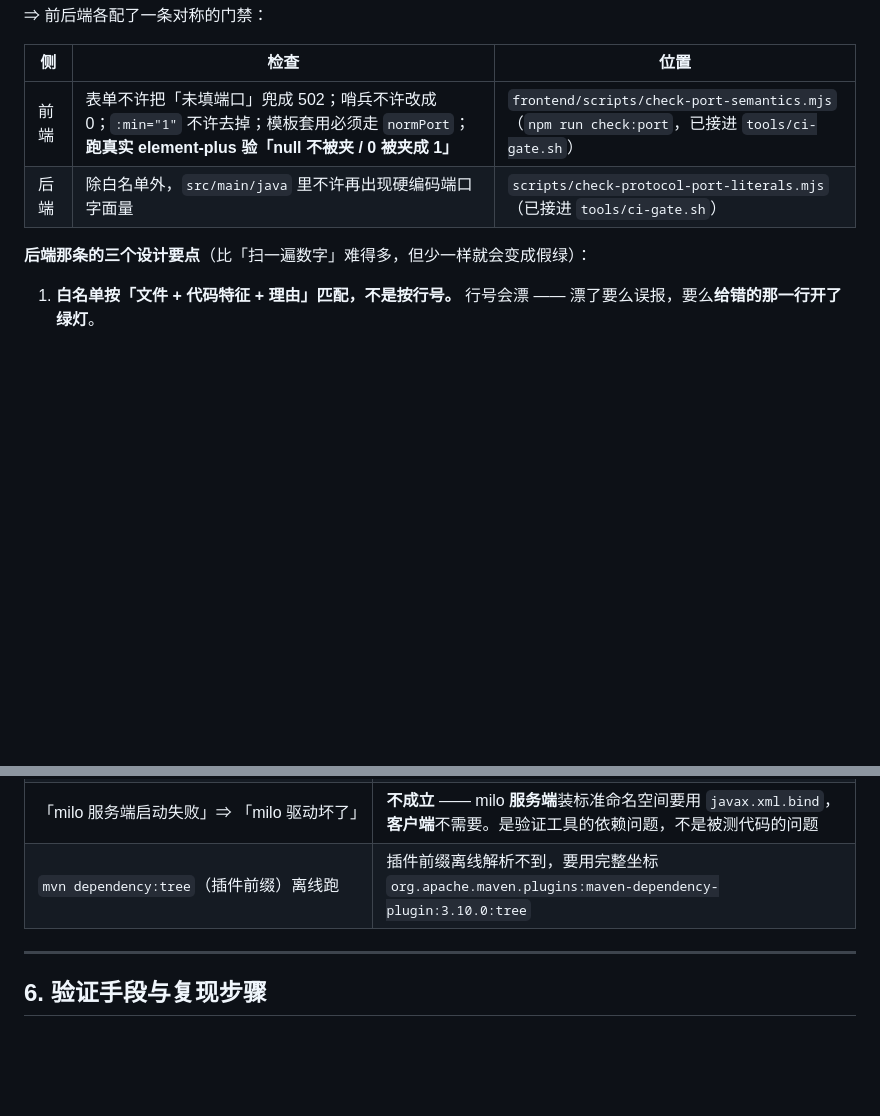
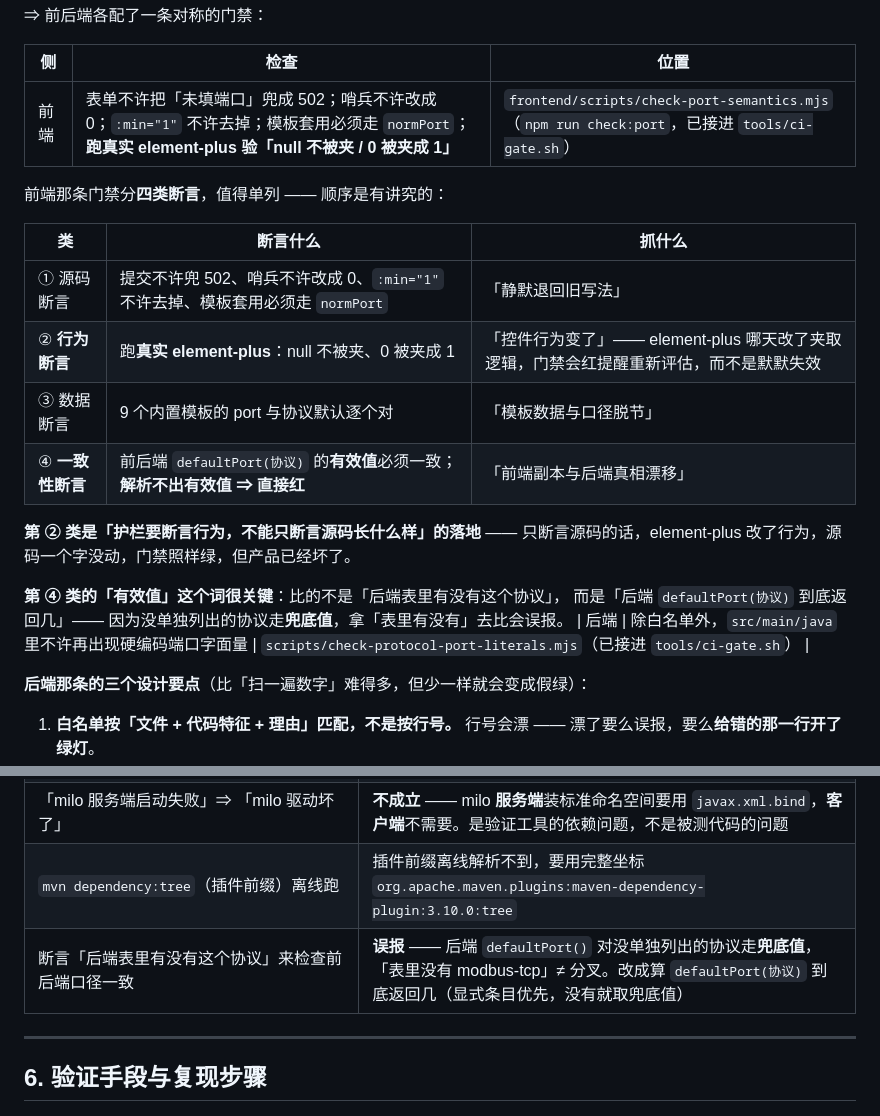
Before and after one commit to ZhuangRenyang/KnowFab-SIRP, a Markdown page: docs/evidence/OPC-UA-BOOT4.md, 2 parts joined by grey strips. Drawn GitHub-style; blank space fills up the shorter version.

Commit message:
docs(evidence): 补前端门禁的四类断言
前端那条端口语义门禁不只是一堆 if，把它的四类断言单列成表，因为顺序有讲究：

① 源码断言 —— 提交不许兜 502、哨兵不许改成 0、`:min="1"` 不许去掉、模板套用必须走 normPort
   抓「静默退回旧写法」
② 行为断言 —— 跑真实 element-plus：null 不被夹、0 被夹成 1
   抓「控件行为变了」。只断言源码的话，element-plus 改了行为、源码一个字没动，
   门禁照样绿，但产品已经坏了
③ 数据断言 —— 9 个内置模板的 port 与协议默认逐个对
④ 一致性断言 —— 前后端 defaultPort(协议) 的「有效值」必须一致；解析不出有效值直接红

第 ④ 类的「有效值」这个词很关键：比的不是「后端表里有没有这个协议」，
而是「后端 defaultPort(协议) 到底返回几」—— 没单独列出的协议走兜底值，
拿「表里有没有」去比会误报（前端第一版就是这么写的，误报了 modbus-tcp / modbus-rtu-tcp，
已改）。这个实例一并记进 §5.5。

纯文档，未改任何代码。

```diff
--- a/docs/evidence/OPC-UA-BOOT4.md
+++ b/docs/evidence/OPC-UA-BOOT4.md
@@ -305,6 +305,22 @@ onProto()（DeviceFormDialog.vue:247-250）
 | 侧 | 检查 | 位置 |
 |---|---|---|
 | 前端 | 表单不许把「未填端口」兜成 502；哨兵不许改成 0；`:min="1"` 不许去掉；模板套用必须走 `normPort`；**跑真实 element-plus 验「null 不被夹 / 0 被夹成 1」** | `frontend/scripts/check-port-semantics.mjs`（`npm run check:port`，已接进 `tools/ci-gate.sh`） |
+
+前端那条门禁分**四类断言**，值得单列 —— 顺序是有讲究的：
+
+| 类 | 断言什么 | 抓什么 |
+|---|---|---|
+| ① 源码断言 | 提交不许兜 502、哨兵不许改成 0、`:min="1"` 不许去掉、模板套用必须走 `normPort` | 「静默退回旧写法」 |
+| ② **行为断言** | 跑**真实 element-plus**：null 不被夹、0 被夹成 1 | 「控件行为变了」—— element-plus 哪天改了夹取逻辑，门禁会红提醒重新评估，而不是默默失效 |
+| ③ 数据断言 | 9 个内置模板的 port 与协议默认逐个对 | 「模板数据与口径脱节」 |
+| ④ **一致性断言** | 前后端 `defaultPort(协议)` 的**有效值**必须一致；**解析不出有效值 ⇒ 直接红** | 「前端副本与后端真相漂移」 |
+
+**第 ② 类是「护栏要断言行为，不能只断言源码长什么样」的落地** ——
+只断言源码的话，element-plus 改了行为，源码一个字没动，门禁照样绿，但产品已经坏了。
+
+**第 ④ 类的「有效值」这个词很关键**：比的不是「后端表里有没有这个协议」，
+而是「后端 `defaultPort(协议)` 到底返回几」——
+因为没单独列出的协议走**兜底值**，拿「表里有没有」去比会误报。
 | 后端 | 除白名单外，`src/main/java` 里不许再出现硬编码端口字面量 | `scripts/check-protocol-port-literals.mjs`（已接进 `tools/ci-gate.sh`） |
 
 **后端那条的三个设计要点**（比「扫一遍数字」难得多，但少一样就会变成假绿）：
@@ -416,6 +432,7 @@ NodeId.class                      ← 驱动直接调的就是它，我漏了
 | 用「`localhost` vs `127.0.0.1`」造端点错位 | **行不通** —— 主机名会被解析归一，照样连上。端点错位只能靠**路径部分**造 |
 | 「milo 服务端启动失败」⇒ 「milo 驱动坏了」 | **不成立** —— milo **服务端**装标准命名空间要用 `javax.xml.bind`，**客户端**不需要。是验证工具的依赖问题，不是被测代码的问题 |
 | `mvn dependency:tree`（插件前缀）离线跑 | 插件前缀离线解析不到，要用完整坐标 `org.apache.maven.plugins:maven-dependency-plugin:3.10.0:tree` |
+| 断言「后端表里有没有这个协议」来检查前后端口径一致 | **误报** —— 后端 `defaultPort()` 对没单独列出的协议走**兜底值**，「表里没有 modbus-tcp」≠ 分叉。改成算 `defaultPort(协议)` 到底返回几（显式条目优先，没有就取兜底值） |
 
 ---
 
```
